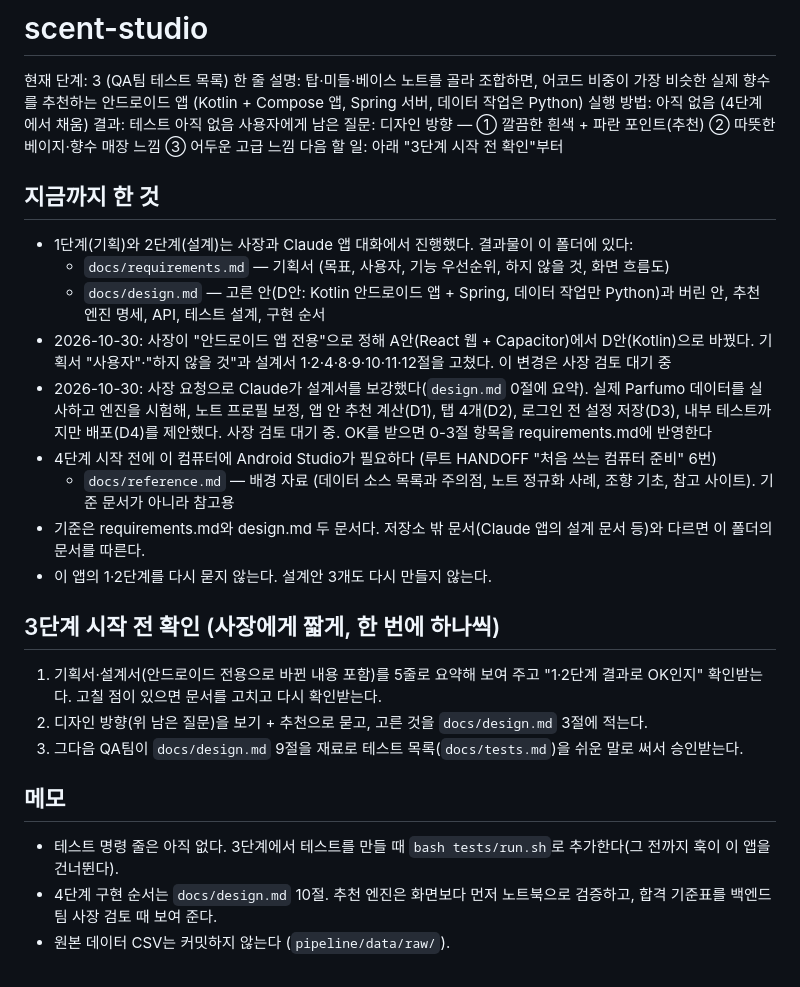
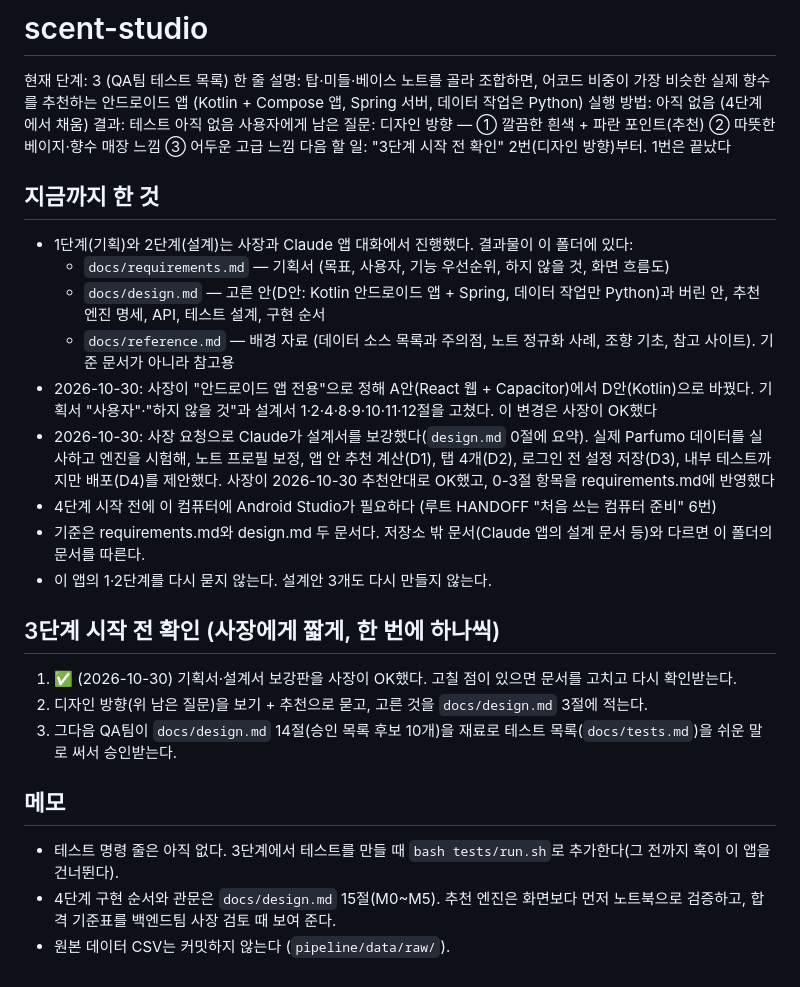
Before and after one commit to junyeop3407/perfumer-lab, a Markdown page: apps/scent-studio/HANDOFF.md, the part around the change. Rendered like a GitHub page.

Commit message:
scent-studio 설계 결정 D1~D4 확정, 기획서에 반영
사장이 보강한 설계의 추천안(D1 앱 안 추천 계산, D2 탭 4개, D3 로그인 전 설정 저장,
D4 내부 테스트까지만 배포)을 OK해서, 기획서와 HANDOFF를 그에 맞췄다.

- requirements.md: 기능 표(등급, 균형 안내, 계정 삭제, 사용 기록), 화면 흐름도·탭 4개,
  배포 범위, 데이터 출처
- design.md: 결정 상태를 확정으로 표시
- HANDOFF.md: 1번 확인 완료, 다음은 디자인 방향

Co-Authored-By: Claude Opus 5.5 <noreply@anthropic.com>

```diff
--- a/apps/scent-studio/HANDOFF.md
+++ b/apps/scent-studio/HANDOFF.md
@@ -4,25 +4,25 @@
 실행 방법: 아직 없음 (4단계에서 채움)
 결과: 테스트 아직 없음
 사용자에게 남은 질문: 디자인 방향 — ① 깔끔한 흰색 + 파란 포인트(추천) ② 따뜻한 베이지·향수 매장 느낌 ③ 어두운 고급 느낌
-다음 할 일: 아래 "3단계 시작 전 확인"부터
+다음 할 일: "3단계 시작 전 확인" 2번(디자인 방향)부터. 1번은 끝났다
 
 ## 지금까지 한 것
 - 1단계(기획)와 2단계(설계)는 사장과 Claude 앱 대화에서 진행했다. 결과물이 이 폴더에 있다:
   - `docs/requirements.md` — 기획서 (목표, 사용자, 기능 우선순위, 하지 않을 것, 화면 흐름도)
   - `docs/design.md` — 고른 안(D안: Kotlin 안드로이드 앱 + Spring, 데이터 작업만 Python)과 버린 안, 추천 엔진 명세, API, 테스트 설계, 구현 순서
-- 2026-10-30: 사장이 "안드로이드 앱 전용"으로 정해 A안(React 웹 + Capacitor)에서 D안(Kotlin)으로 바꿨다. 기획서 "사용자"·"하지 않을 것"과 설계서 1·2·4·8·9·10·11·12절을 고쳤다. 이 변경은 사장 검토 대기 중
-- 2026-10-30: 사장 요청으로 Claude가 설계서를 보강했다(`design.md` 0절에 요약). 실제 Parfumo 데이터를 실사하고 엔진을 시험해, 노트 프로필 보정, 앱 안 추천 계산(D1), 탭 4개(D2), 로그인 전 설정 저장(D3), 내부 테스트까지만 배포(D4)를 제안했다. 사장 검토 대기 중. OK를 받으면 0-3절 항목을 requirements.md에 반영한다
+  - `docs/reference.md` — 배경 자료 (데이터 소스 목록과 주의점, 노트 정규화 사례, 조향 기초, 참고 사이트). 기준 문서가 아니라 참고용
+- 2026-10-30: 사장이 "안드로이드 앱 전용"으로 정해 A안(React 웹 + Capacitor)에서 D안(Kotlin)으로 바꿨다. 기획서 "사용자"·"하지 않을 것"과 설계서 1·2·4·8·9·10·11·12절을 고쳤다. 이 변경은 사장이 OK했다
+- 2026-10-30: 사장 요청으로 Claude가 설계서를 보강했다(`design.md` 0절에 요약). 실제 Parfumo 데이터를 실사하고 엔진을 시험해, 노트 프로필 보정, 앱 안 추천 계산(D1), 탭 4개(D2), 로그인 전 설정 저장(D3), 내부 테스트까지만 배포(D4)를 제안했다. 사장이 2026-10-30 추천안대로 OK했고, 0-3절 항목을 requirements.md에 반영했다
 - 4단계 시작 전에 이 컴퓨터에 Android Studio가 필요하다 (루트 HANDOFF "처음 쓰는 컴퓨터 준비" 6번)
-  - `docs/reference.md` — 배경 자료 (데이터 소스 목록과 주의점, 노트 정규화 사례, 조향 기초, 참고 사이트). 기준 문서가 아니라 참고용
 - 기준은 requirements.md와 design.md 두 문서다. 저장소 밖 문서(Claude 앱의 설계 문서 등)와 다르면 이 폴더의 문서를 따른다.
 - 이 앱의 1·2단계를 다시 묻지 않는다. 설계안 3개도 다시 만들지 않는다.
 
 ## 3단계 시작 전 확인 (사장에게 짧게, 한 번에 하나씩)
-1. 기획서·설계서(안드로이드 전용으로 바뀐 내용 포함)를 5줄로 요약해 보여 주고 "1·2단계 결과로 OK인지" 확인받는다. 고칠 점이 있으면 문서를 고치고 다시 확인받는다.
+1. ✅ (2026-10-30) 기획서·설계서 보강판을 사장이 OK했다. 고칠 점이 있으면 문서를 고치고 다시 확인받는다.
 2. 디자인 방향(위 남은 질문)을 보기 + 추천으로 묻고, 고른 것을 `docs/design.md` 3절에 적는다.
-3. 그다음 QA팀이 `docs/design.md` 9절을 재료로 테스트 목록(`docs/tests.md`)을 쉬운 말로 써서 승인받는다.
+3. 그다음 QA팀이 `docs/design.md` 14절(승인 목록 후보 10개)을 재료로 테스트 목록(`docs/tests.md`)을 쉬운 말로 써서 승인받는다.
 
 ## 메모
 - 테스트 명령 줄은 아직 없다. 3단계에서 테스트를 만들 때 `bash tests/run.sh`로 추가한다(그 전까지 훅이 이 앱을 건너뛴다).
-- 4단계 구현 순서는 `docs/design.md` 10절. 추천 엔진은 화면보다 먼저 노트북으로 검증하고, 합격 기준표를 백엔드팀 사장 검토 때 보여 준다.
+- 4단계 구현 순서와 관문은 `docs/design.md` 15절(M0~M5). 추천 엔진은 화면보다 먼저 노트북으로 검증하고, 합격 기준표를 백엔드팀 사장 검토 때 보여 준다.
 - 원본 데이터 CSV는 커밋하지 않는다 (`pipeline/data/raw/`).
```
Also changed, not shown: 2 other files.
